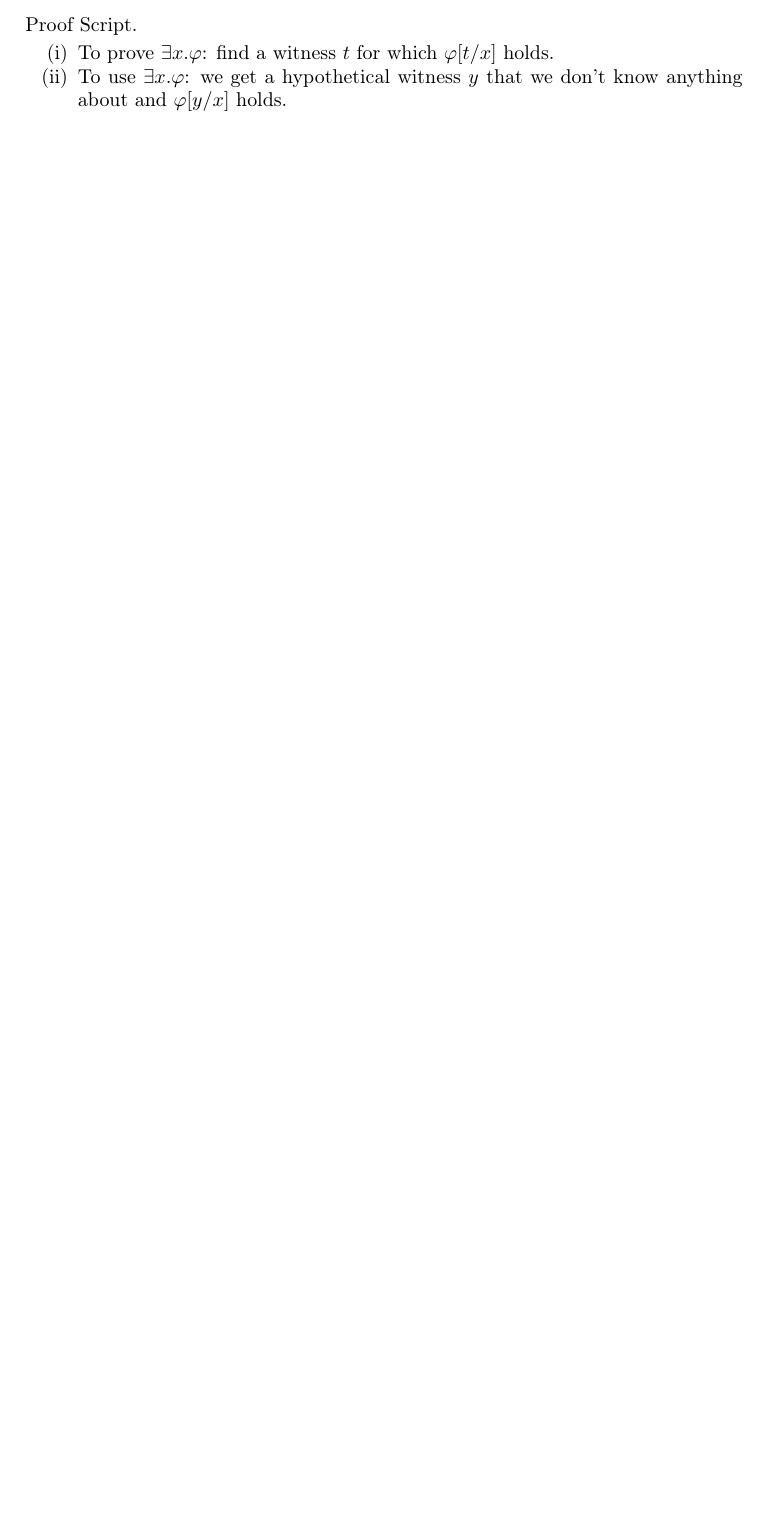
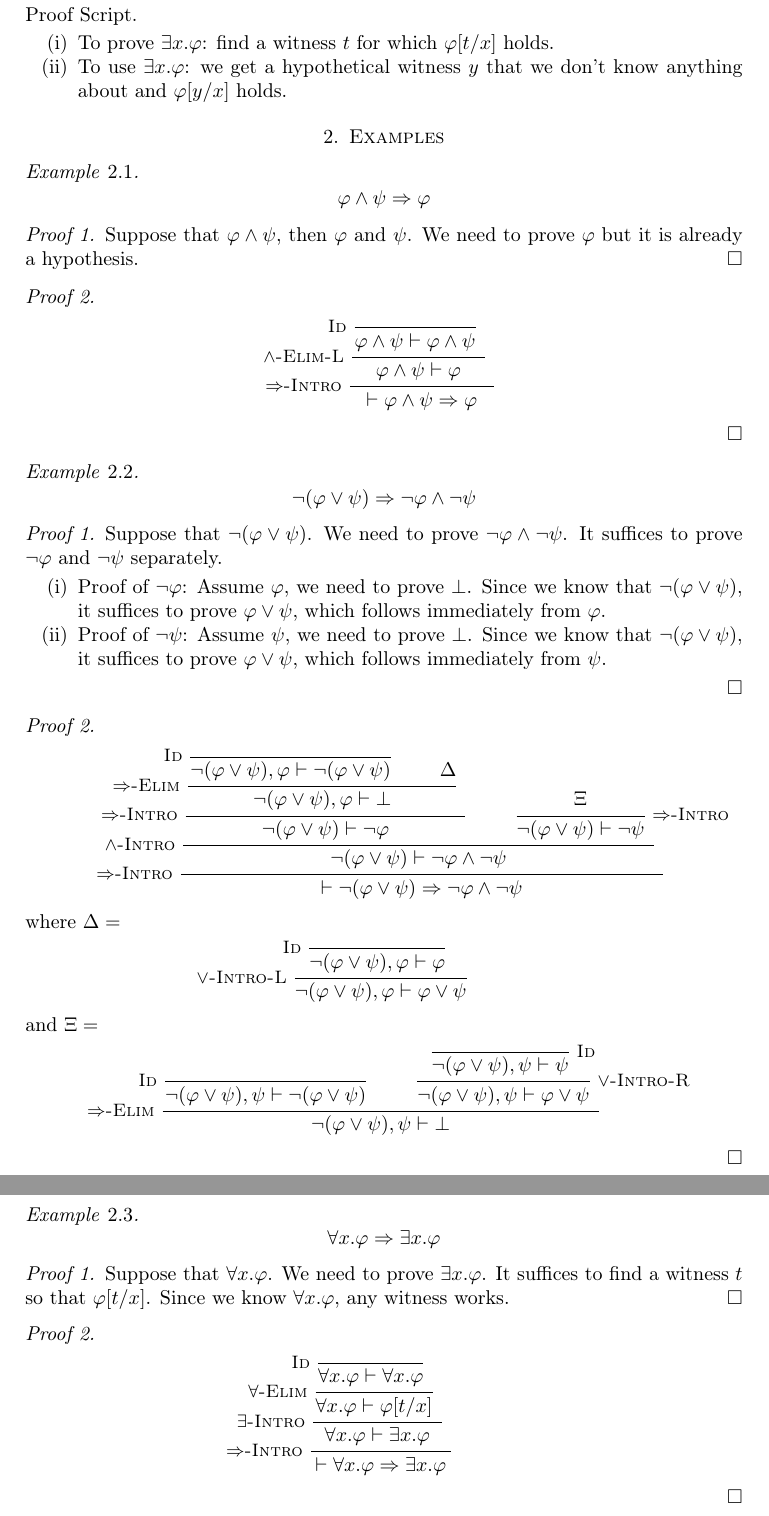
Before and after one commit to frankt716/cse-191-fall23, a LaTeX paper (rec05/paper.tex): part of page 3 of 3 before the commit and two parts of pages 3 and 4 of 4 after it, the two joined at a grey line, cut so that both start at the same text, the shorter picture padded with empty space. Compiled offline with pdfLaTeX.

Commit message:
examples

```diff
--- a/rec05/paper.tex
+++ b/rec05/paper.tex
@@ -176,4 +176,126 @@ The side condition in the elimination rule is crucial because $\exists x.\varphi
 \item To use $\exists x.\varphi$: we get a hypothetical witness $y$ that we don't know anything about and $\varphi[y/x]$ holds.
 \end{enumerate}
 
+\section{Examples}
+\label{sec:examples}
+
+\begin{eg}
+  \[
+    \varphi \wedge \psi \imp \varphi
+  \]
+\end{eg}
+\begin{proof}[Proof 1]
+  Suppose that $\varphi \wedge \psi$, then $\varphi$ and $\psi$.
+  We need to prove $\varphi$ but it is already a hypothesis.
+\end{proof}
+
+\begin{proof}[Proof 2]
+  \begin{mathpar}
+    \inferrule*[left=$\imp$-Intro]
+    { \inferrule*[Left=$\wedge$-Elim-L]
+      { \inferrule*[Left=Id]
+        {  }
+        { \varphi \wedge \psi \vdash \varphi \wedge \psi }
+      }
+      { \varphi \wedge \psi \vdash \varphi }
+    }
+    { \vdash \varphi \wedge \psi \imp \varphi }
+  \end{mathpar}
+\end{proof}
+
+\begin{eg}
+  \[
+    \neg (\varphi \vee \psi) \imp \neg \varphi \wedge \neg \psi
+  \]
+\end{eg}
+\begin{proof}[Proof 1]
+  Suppose that $\neg (\varphi \vee \psi)$.
+  We need to prove $\neg \varphi \wedge \neg \psi$.
+  It suffices to prove $\neg \varphi$ and $\neg \psi$ separately.
+
+  \begin{enumerate}
+  \item Proof of $\neg \varphi$: Assume $\varphi$, we need to prove $\bot$.
+    Since we know that $\neg (\varphi \vee \psi)$, it suffices to prove $\varphi \vee \psi$, which follows immediately from $\varphi$.
+  \item Proof of $\neg \psi$: Assume $\psi$, we need to prove $\bot$.
+    Since we know that $\neg (\varphi \vee \psi)$, it suffices to prove $\varphi \vee \psi$, which follows immediately from $\psi$.
+  \end{enumerate}
+\end{proof}
+
+\begin{proof}[Proof 2]
+  \begin{mathpar}
+    \inferrule*[left=$\imp$-Intro]
+    { \inferrule*[Left=$\wedge$-Intro]
+      { \inferrule*[Left=$\imp$-Intro]
+        { \inferrule*[Left=$\imp$-Elim]
+          { \inferrule*[Left=Id]
+            {  }
+            { \neg (\varphi \vee \psi), \varphi \vdash \neg (\varphi \vee \psi) }\\
+            \Delta
+          }
+          { \neg (\varphi \vee \psi), \varphi \vdash \bot }
+        }
+        { \neg (\varphi \vee \psi) \vdash \neg \varphi }\\
+        \inferrule*[Right=$\imp$-Intro]
+        { \Xi }
+        { \neg (\varphi \vee \psi) \vdash \neg \psi }
+      }
+      { \neg (\varphi \vee \psi) \vdash \neg \varphi \wedge \neg \psi }
+    }
+    { \vdash \neg (\varphi \vee \psi) \imp \neg \varphi \wedge \neg \psi }
+  \end{mathpar}
+  where $\Delta =$
+  \begin{mathpar}
+    \inferrule*[Left=$\vee$-Intro-L]
+    { \inferrule*[Left=Id]
+      {  }
+      { \neg (\varphi \vee \psi), \varphi \vdash \varphi }
+    }
+    { \neg (\varphi \vee \psi), \varphi \vdash \varphi \vee \psi }
+  \end{mathpar}
+  and $\Xi =$
+  \begin{mathpar}
+    \inferrule*[Left=$\imp$-Elim]
+    { \inferrule*[Left=Id]
+      {  }
+      { \neg (\varphi \vee \psi), \psi \vdash \neg (\varphi \vee \psi) }\\
+      \inferrule*[Right=$\vee$-Intro-R]
+      { \inferrule*[Right=Id]
+        {  }
+        { \neg (\varphi \vee \psi), \psi \vdash \psi }
+      }
+      { \neg (\varphi \vee \psi), \psi \vdash \varphi \vee \psi }
+    }
+    { \neg (\varphi \vee \psi), \psi \vdash \bot }
+  \end{mathpar}
+\end{proof}
+
+\begin{eg}
+  \[
+    \forall x.\varphi \imp \exists x.\varphi
+  \]
+\end{eg}
+\begin{proof}[Proof 1]
+  Suppose that $\forall x.\varphi$.
+  We need to prove $\exists x.\varphi$.
+  It suffices to find a witness $t$ so that $\varphi[t/x]$.
+  Since we know $\forall x.\varphi$, any witness works.
+\end{proof}
+
+\begin{proof}[Proof 2]
+  \begin{mathpar}
+    \inferrule*[Left=$\imp$-Intro]
+    { \inferrule*[Left=$\exists$-Intro]
+      { \inferrule*[Left=$\forall$-Elim]
+        { \inferrule*[Left=Id]
+          {  }
+          { \forall x.\varphi \vdash \forall x.\varphi }
+        }
+        { \forall x.\varphi \vdash \varphi[t/x] }
+      }
+      { \forall x.\varphi \vdash \exists x.\varphi }
+    }
+    { \vdash \forall x.\varphi \imp \exists x.\varphi }
+  \end{mathpar}
+\end{proof}
+
 \end{document}
```
Also changed, not shown: rec05/paper.pdf.
